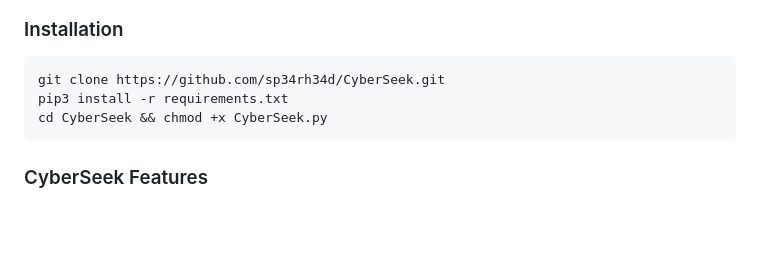
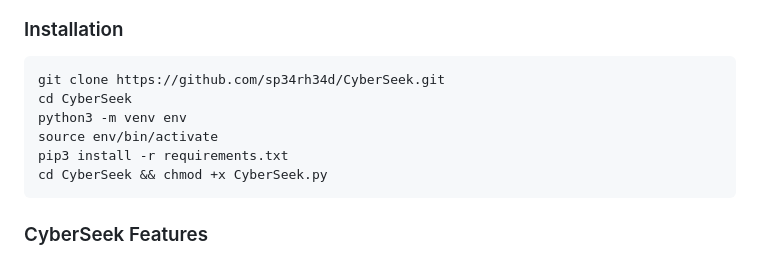
Before and after one commit to grupokapa7/CyberSeek, a Markdown page: README.md, the part around the change. Rendered like a GitHub page; blank space fills up the shorter version.

````diff
--- a/README.md
+++ b/README.md
@@ -5,6 +5,9 @@
 ### Installation
 ```
 git clone https://github.com/sp34rh34d/CyberSeek.git
+cd CyberSeek
+python3 -m venv env
+source env/bin/activate
 pip3 install -r requirements.txt
 cd CyberSeek && chmod +x CyberSeek.py
 ```
````
